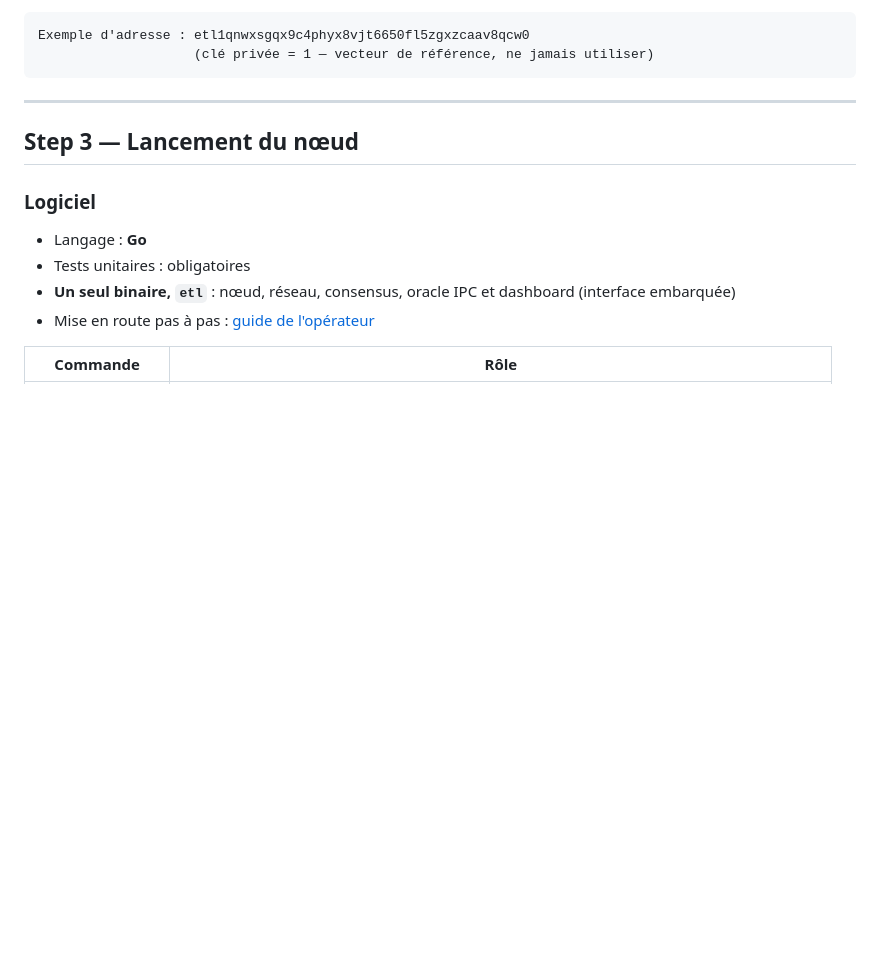
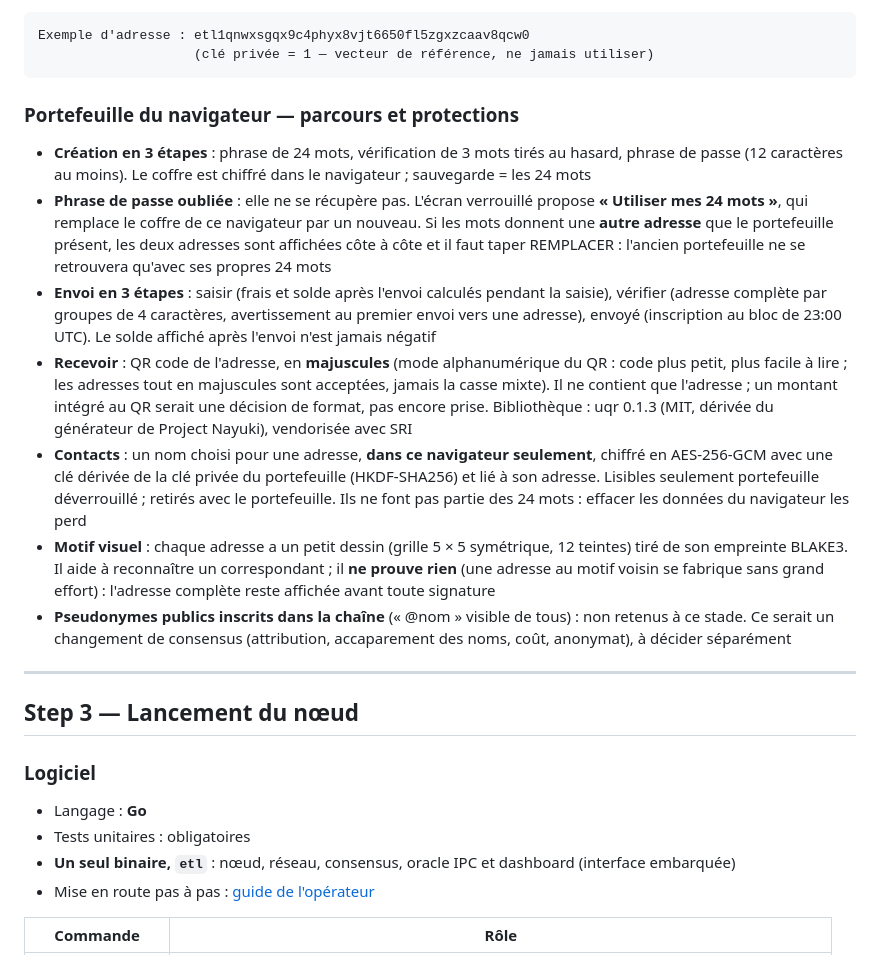
Before and after one commit to makoto-kanamoto/etl, a Markdown page: docs/ARCHITECTURE.md, the part around the change. GitHub-like rendering; blank space fills up the shorter version.

Commit message:
docs(wallet): parcours du portefeuille, « Utiliser mes 24 mots », QR, contacts chiffrés, motif visuel

````diff
--- a/docs/ARCHITECTURE.md
+++ b/docs/ARCHITECTURE.md
@@ -76,6 +76,32 @@ Comme Linux — une base commune, des adaptations locales.
 Exemple d'adresse : etl1qnwxsgqx9c4phyx8vjt6650fl5zgxzcaav8qcw0
                     (clé privée = 1 — vecteur de référence, ne jamais utiliser)
 ```
+
+### Portefeuille du navigateur — parcours et protections
+
+- **Création en 3 étapes** : phrase de 24 mots, vérification de 3 mots tirés au hasard, phrase de
+  passe (12 caractères au moins). Le coffre est chiffré dans le navigateur ; sauvegarde = les 24 mots
+- **Phrase de passe oubliée** : elle ne se récupère pas. L'écran verrouillé propose **« Utiliser mes
+  24 mots »**, qui remplace le coffre de ce navigateur par un nouveau. Si les mots donnent une **autre
+  adresse** que le portefeuille présent, les deux adresses sont affichées côte à côte et il faut taper
+  REMPLACER : l'ancien portefeuille ne se retrouvera qu'avec ses propres 24 mots
+- **Envoi en 3 étapes** : saisir (frais et solde après l'envoi calculés pendant la saisie), vérifier
+  (adresse complète par groupes de 4 caractères, avertissement au premier envoi vers une adresse),
+  envoyé (inscription au bloc de 23:00 UTC). Le solde affiché après l'envoi n'est jamais négatif
+- **Recevoir** : QR code de l'adresse, en **majuscules** (mode alphanumérique du QR : code plus petit,
+  plus facile à lire ; les adresses tout en majuscules sont acceptées, jamais la casse mixte). Il ne
+  contient que l'adresse ; un montant intégré au QR serait une décision de format, pas encore prise.
+  Bibliothèque : uqr 0.1.3 (MIT, dérivée du générateur de Project Nayuki), vendorisée avec SRI
+- **Contacts** : un nom choisi pour une adresse, **dans ce navigateur seulement**, chiffré en
+  AES-256-GCM avec une clé dérivée de la clé privée du portefeuille (HKDF-SHA256) et lié à son adresse.
+  Lisibles seulement portefeuille déverrouillé ; retirés avec le portefeuille. Ils ne font pas partie
+  des 24 mots : effacer les données du navigateur les perd
+- **Motif visuel** : chaque adresse a un petit dessin (grille 5 × 5 symétrique, 12 teintes) tiré de son
+  empreinte BLAKE3. Il aide à reconnaître un correspondant ; il **ne prouve rien** (une adresse au motif
+  voisin se fabrique sans grand effort) : l'adresse complète reste affichée avant toute signature
+- **Pseudonymes publics inscrits dans la chaîne** (« @nom » visible de tous) : non retenus à ce stade.
+  Ce serait un changement de consensus (attribution, accaparement des noms, coût, anonymat), à décider
+  séparément
 
 ---
 
````
